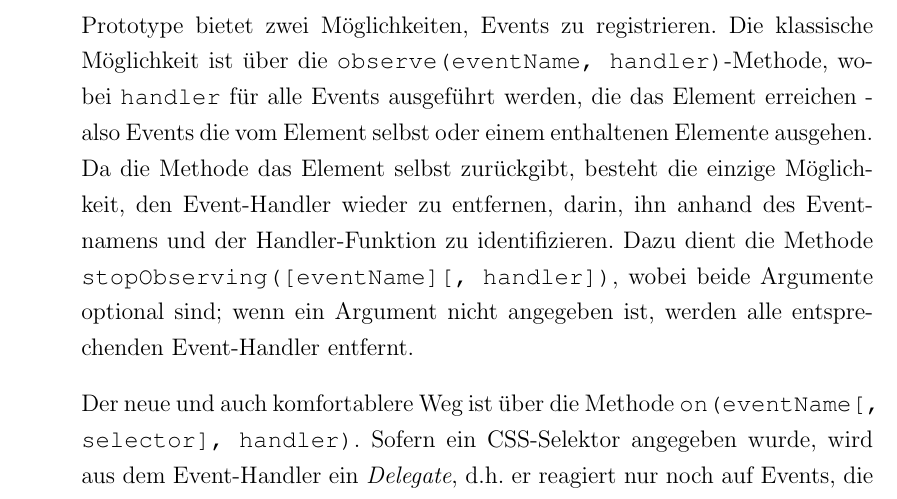
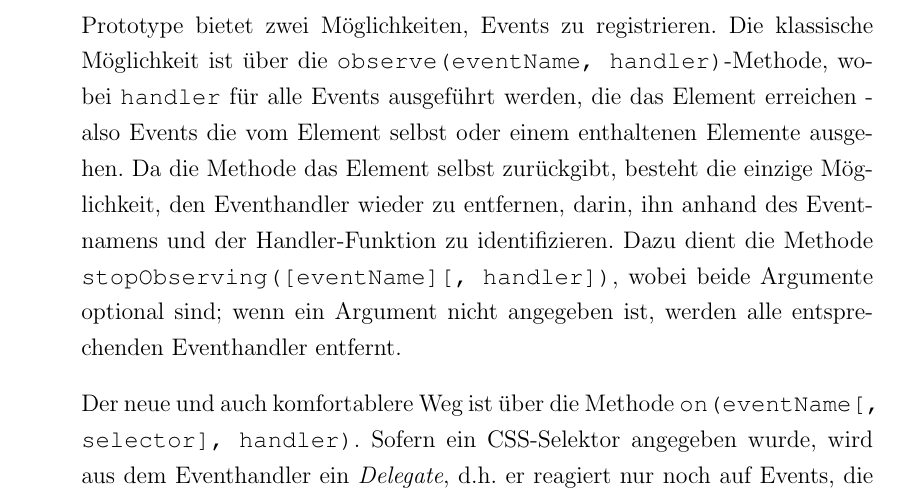
Before and after one commit to ThiefMaster/bachelor-thesis, a LaTeX thesis (Thesis.tex, which reads 03_Frameworks.tex): part of page 39 of 93, cut so that both start at the same text. Compiled offline with pdfLaTeX; an older LaTeX class or package is replaced by its successor.

Commit message:
s/Event-Handler/Eventhandler

```diff
--- a/03_Frameworks.tex
+++ b/03_Frameworks.tex
@@ -306,13 +306,13 @@
 \lstinline{observe(eventName, handler)}-Methode, wobei \lstinline{handler} für alle Events
 ausgeführt werden, die das Element erreichen - also Events die vom Element selbst oder einem
 enthaltenen Elemente ausgehen. Da die Methode das Element selbst zurückgibt, besteht die einzige
-Möglichkeit, den Event-Handler wieder zu entfernen, darin, ihn anhand des Eventnamens und der
+Möglichkeit, den Eventhandler wieder zu entfernen, darin, ihn anhand des Eventnamens und der
 Handler-Funktion zu identifizieren. Dazu dient die Methode
 \lstinline{stopObserving([eventName][, handler])}, wobei beide Argumente optional sind; wenn
-ein Argument nicht angegeben ist, werden alle entsprechenden Event-Handler entfernt.
+ein Argument nicht angegeben ist, werden alle entsprechenden Eventhandler entfernt.
 
 Der neue und auch komfortablere Weg ist über die Methode
 \lstinline{on(eventName[, selector], handler)}. Sofern ein CSS-Selektor angegeben wurde,
-wird aus dem Event-Handler ein \emph{Delegate}, d.h. er reagiert nur noch auf Events, die von einem
+wird aus dem Eventhandler ein \emph{Delegate}, d.h. er reagiert nur noch auf Events, die von einem
 enthaltenen Element ausgelöst wurden, welches dem CSS-Selektor entspricht. Ein weiterer Vorteil
 dieser Methode ist ihr Rückgabewert. Sie gibt ein Objekt zurück, welches zwei Methodem
```
Also changed, not shown: 03_Frameworks.tex (2 more changed lines).
